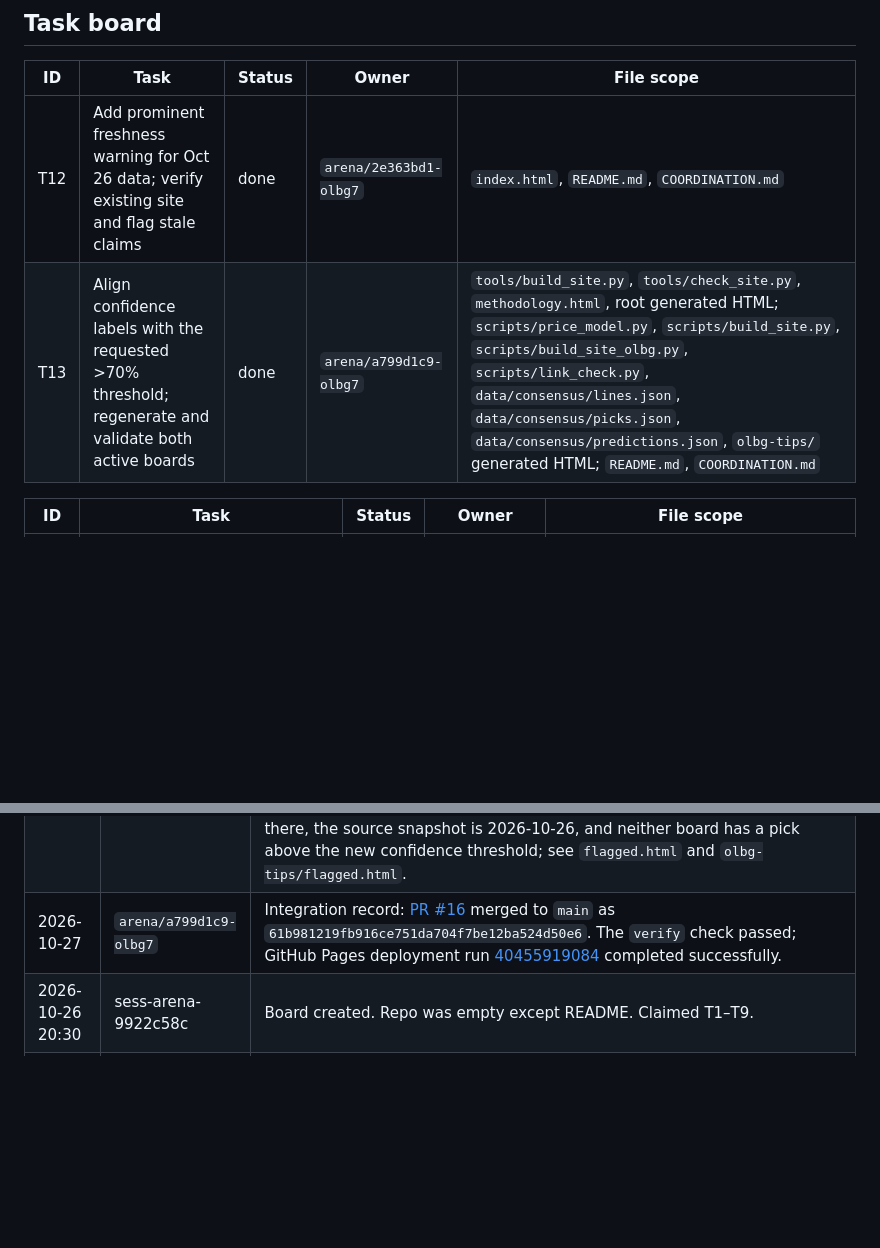
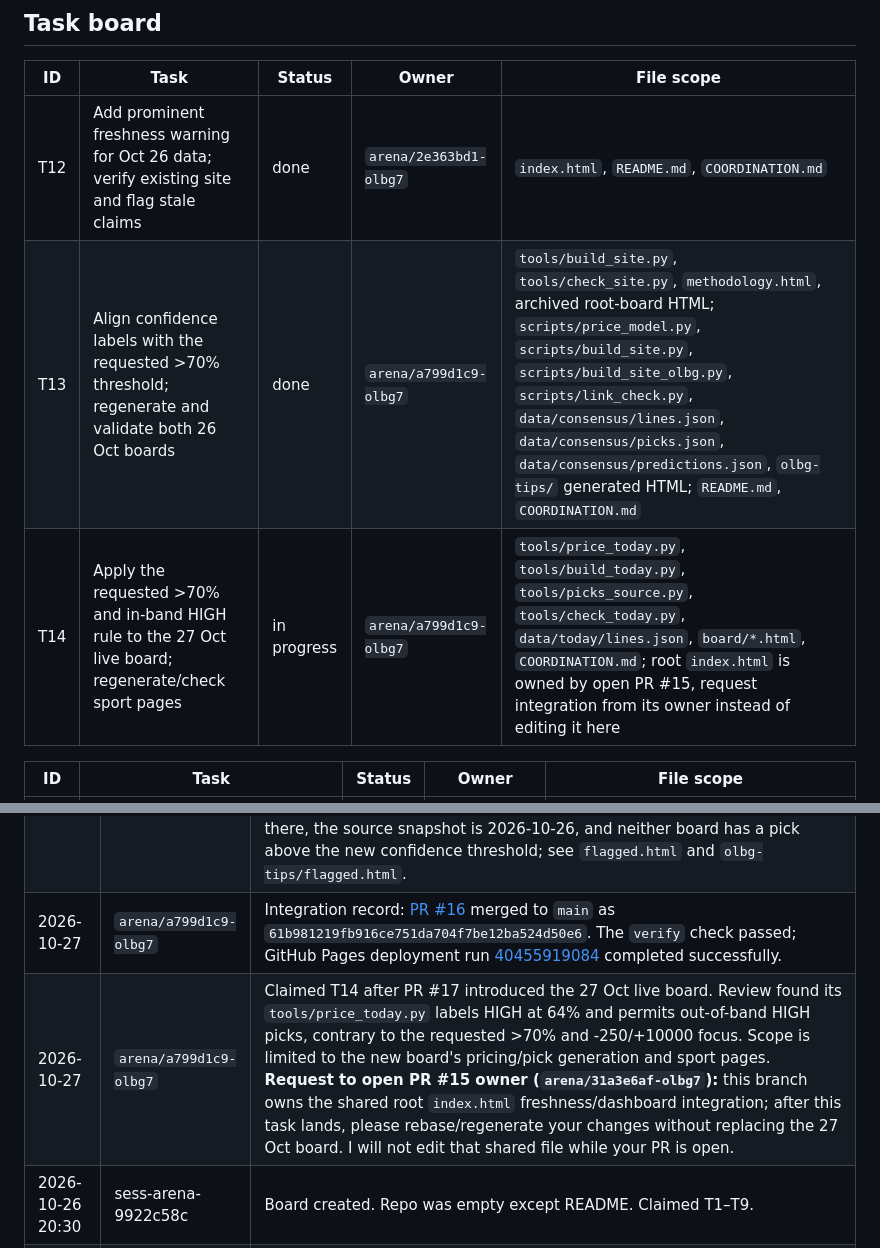
Before and after one commit to karagemop466-tech/Olbg7, a Markdown page: COORDINATION.md, 2 parts joined by grey strips. Rendered like a GitHub page; blank space fills up the shorter version.

Commit message:
Claim live-board confidence alignment task
Co-authored-by: arena-agent <297053741+arena-agent@users.noreply.github.com>

```diff
--- a/COORDINATION.md
+++ b/COORDINATION.md
@@ -95,7 +95,8 @@ other session's work was discarded.
 | ID | Task | Status | Owner | File scope |
 |---|---|---|---|---|
 | T12 | Add prominent freshness warning for Oct 26 data; verify existing site and flag stale claims | done | `arena/2e363bd1-olbg7` | `index.html`, `README.md`, `COORDINATION.md` |
-| T13 | Align confidence labels with the requested >70% threshold; regenerate and validate both active boards | done | `arena/a799d1c9-olbg7` | `tools/build_site.py`, `tools/check_site.py`, `methodology.html`, root generated HTML; `scripts/price_model.py`, `scripts/build_site.py`, `scripts/build_site_olbg.py`, `scripts/link_check.py`, `data/consensus/lines.json`, `data/consensus/picks.json`, `data/consensus/predictions.json`, `olbg-tips/` generated HTML; `README.md`, `COORDINATION.md` |
+| T13 | Align confidence labels with the requested >70% threshold; regenerate and validate both 26 Oct boards | done | `arena/a799d1c9-olbg7` | `tools/build_site.py`, `tools/check_site.py`, `methodology.html`, archived root-board HTML; `scripts/price_model.py`, `scripts/build_site.py`, `scripts/build_site_olbg.py`, `scripts/link_check.py`, `data/consensus/lines.json`, `data/consensus/picks.json`, `data/consensus/predictions.json`, `olbg-tips/` generated HTML; `README.md`, `COORDINATION.md` |
+| T14 | Apply the requested >70% and in-band HIGH rule to the 27 Oct live board; regenerate/check sport pages | in progress | `arena/a799d1c9-olbg7` | `tools/price_today.py`, `tools/build_today.py`, `tools/picks_source.py`, `tools/check_today.py`, `data/today/lines.json`, `board/*.html`, `COORDINATION.md`; root `index.html` is owned by open PR #15, request integration from its owner instead of editing it here |
 
 <!-- Existing historical task board follows. -->
 
@@ -120,6 +121,7 @@ other session's work was discarded.
 | 2026-10-27 | `arena/2e363bd1-olbg7` | Claimed T12 after reviewing the board. Confirmed the published inventory/picks are stamped 2026-10-26; added a prominent dashboard warning and README disclosure so yesterday's card is not represented as current. `python tools/check_site.py` passes (21 pages, 568 internal links, 56 picks, 106 sourced facts); it reports the known shortfalls by sport. No new match facts or lines were invented. |
 | 2026-10-27 | `arena/a799d1c9-olbg7` | T13 complete. Tightened both boards' HIGH label from 60%/62% to strictly >70%, retaining the ≥8-tip minimum and the -250/+10000 card-price band. Rebuilt the primary dashboard and tip-consensus board; now neither overstates sub-70% estimates as HIGH (primary: 56 picks, 0 high / 43 medium / 13 low; consensus: 51 picks, 0 high / 22 medium / 29 low). Updated README coverage counts to match the new rule. Added boundary/consistency checks and preserved the historical-snapshot warning through future primary rebuilds; added the same warning to the consensus landing page. Verification: `python3 tools/build_site.py`; `python3 tools/check_site.py` (21 pages, 569 internal links; all checks pass); `python3 scripts/price_model.py`; `SITE_OUT=olbg-tips python3 scripts/build_site.py`; `SITE_OUT=olbg-tips python3 scripts/link_check.py` (19 pages, 127 rows, 51 picks; all checks pass). No new fixture, form, injury or market facts were asserted; row-level source links and existing flags remain unchanged. No official-source review was added in this task. Irregularities remain: 7 of 15 sports miss the five-pick target in the primary board, 5 events are unpriced there, the source snapshot is 2026-10-26, and neither board has a pick above the new confidence threshold; see `flagged.html` and `olbg-tips/flagged.html`. |
 | 2026-10-27 | `arena/a799d1c9-olbg7` | Integration record: [PR #16](https://github.com/karagemop466-tech/Olbg7/pull/16) merged to `main` as `61b981219fb916ce751da704f7be12ba524d50e6`. The `verify` check passed; GitHub Pages deployment run [40455919084](https://github.com/karagemop466-tech/Olbg7/actions/runs/40455919084) completed successfully. |
+| 2026-10-27 | `arena/a799d1c9-olbg7` | Claimed T14 after PR #17 introduced the 27 Oct live board. Review found its `tools/price_today.py` labels HIGH at 64% and permits out-of-band HIGH picks, contrary to the requested >70% and -250/+10000 focus. Scope is limited to the new board's pricing/pick generation and sport pages. **Request to open PR #15 owner (`arena/31a3e6af-olbg7`):** this branch owns the shared root `index.html` freshness/dashboard integration; after this task lands, please rebase/regenerate your changes without replacing the 27 Oct board. I will not edit that shared file while your PR is open. |
 | 2026-10-26 20:30 | sess-arena-9922c58c | Board created. Repo was empty except README. Claimed T1–T9. |
 | 2026-10-26 20:30 | sess-arena-9922c58c | Confirmed GitHub Pages is live on `main` `/` at https://karagemop466-tech.github.io/Olbg7/ (build_type legacy, status built). Site must therefore live at repo root. |
 
```
